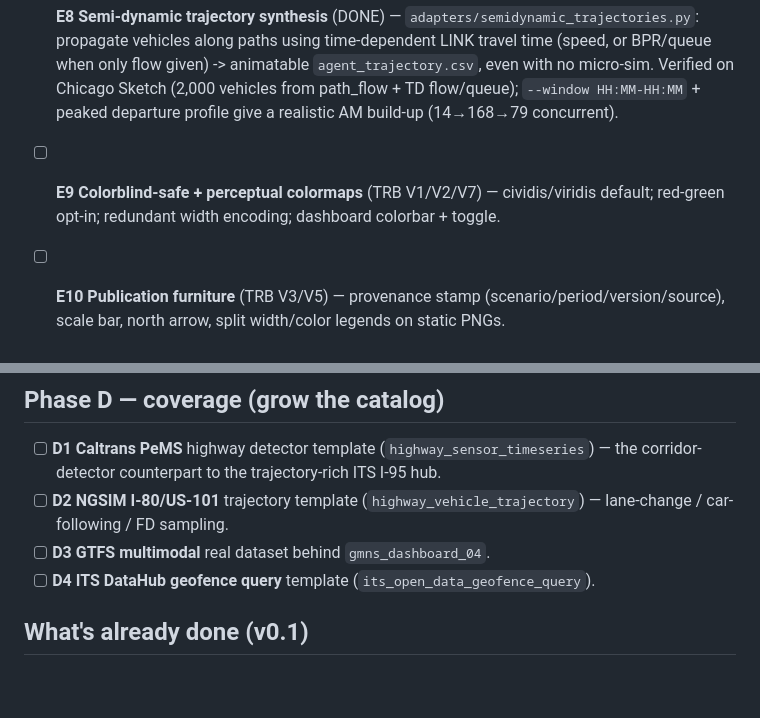
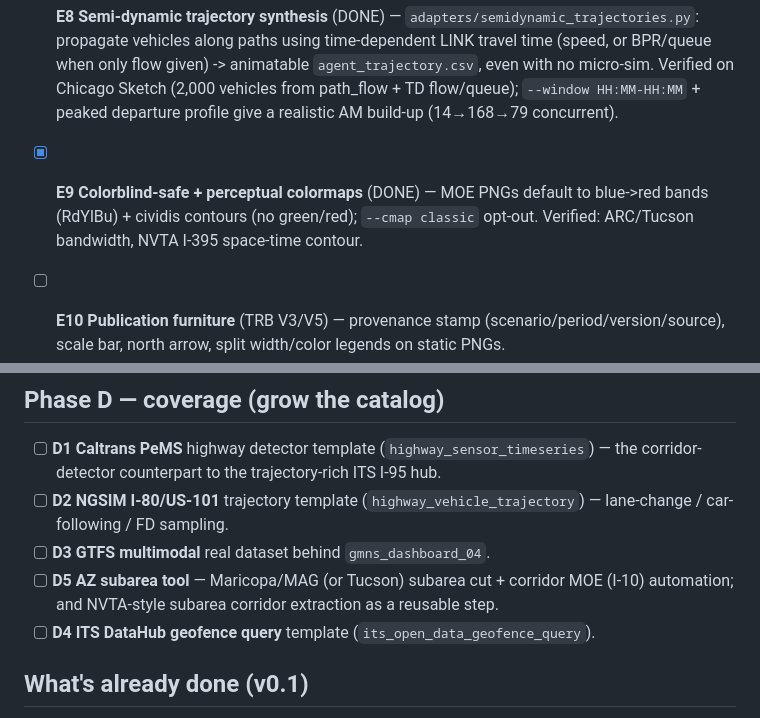
Before and after one commit to asu-trans-ai-lab/gui4gmns, a Markdown page: docs/ROADMAP.md, 2 parts joined by grey strips. Rendered like a GitHub page; blank space fills up the shorter version.

```diff
--- a/docs/ROADMAP.md
+++ b/docs/ROADMAP.md
@@ -42,7 +42,7 @@ what gui4gmns already has, keeping the self-contained-offline edge (SimWrapper n
 - [x] **E8 Semi-dynamic trajectory synthesis** (DONE) — `adapters/semidynamic_trajectories.py`: propagate vehicles along paths using time-dependent LINK travel time (speed, or BPR/queue when only flow given) -> animatable `agent_trajectory.csv`, even with no micro-sim. Verified on Chicago Sketch (2,000 vehicles from path_flow + TD flow/queue); `--window HH:MM-HH:MM` + peaked departure profile give a realistic AM build-up (14→168→79 concurrent).
 
 
-- [ ] **E9 Colorblind-safe + perceptual colormaps** (TRB V1/V2/V7) — cividis/viridis default; red-green opt-in; redundant width encoding; dashboard colorbar + toggle.
+- [x] **E9 Colorblind-safe + perceptual colormaps** (DONE) — MOE PNGs default to blue->red bands (RdYlBu) + cividis contours (no green/red); `--cmap classic` opt-out. Verified: ARC/Tucson bandwidth, NVTA I-395 space-time contour.
 - [ ] **E10 Publication furniture** (TRB V3/V5) — provenance stamp (scenario/period/version/source), scale bar, north arrow, split width/color legends on static PNGs.
 - [ ] **E11 Corridor auto-ranking** (TRB V8) — rank busiest/most-congested sorted-link chains; space-time picker.
 - [x] **E12 Static MOE PNG renderer** (DONE) — `renderers/moe_static.py`: traffic-speed bandwidth + space-time SPEED & DENSITY contours (matplotlib, report-ready), gnuplot replacement. Gallery in `docs/moe_gallery/`.
@@ -52,6 +52,7 @@ what gui4gmns already has, keeping the self-contained-offline edge (SimWrapper n
 - [ ] **D1 Caltrans PeMS** highway detector template (`highway_sensor_timeseries`) — the corridor-detector counterpart to the trajectory-rich ITS I-95 hub.
 - [ ] **D2 NGSIM I-80/US-101** trajectory template (`highway_vehicle_trajectory`) — lane-change / car-following / FD sampling.
 - [ ] **D3 GTFS multimodal** real dataset behind `gmns_dashboard_04`.
+- [ ] **D5 AZ subarea tool** — Maricopa/MAG (or Tucson) subarea cut + corridor MOE (I-10) automation; and NVTA-style subarea corridor extraction as a reusable step.
 - [ ] **D4 ITS DataHub geofence query** template (`its_open_data_geofence_query`).
 
 ## What's already done (v0.1)
```
Also changed, not shown: docs/PACKAGE.md (added, +50 -0 lines), docs/moe_gallery/moe_ARC_traffic_speed_bandwidth.png, docs/moe_gallery/moe_Tucson_corridor_I10_WB.png, docs/moe_gallery/moe_spacetime_density.png, docs/moe_gallery/moe_spacetime_speed.png, docs/moe_gallery/moe_traffic_speed_bandwidth.png, 1 other file.
